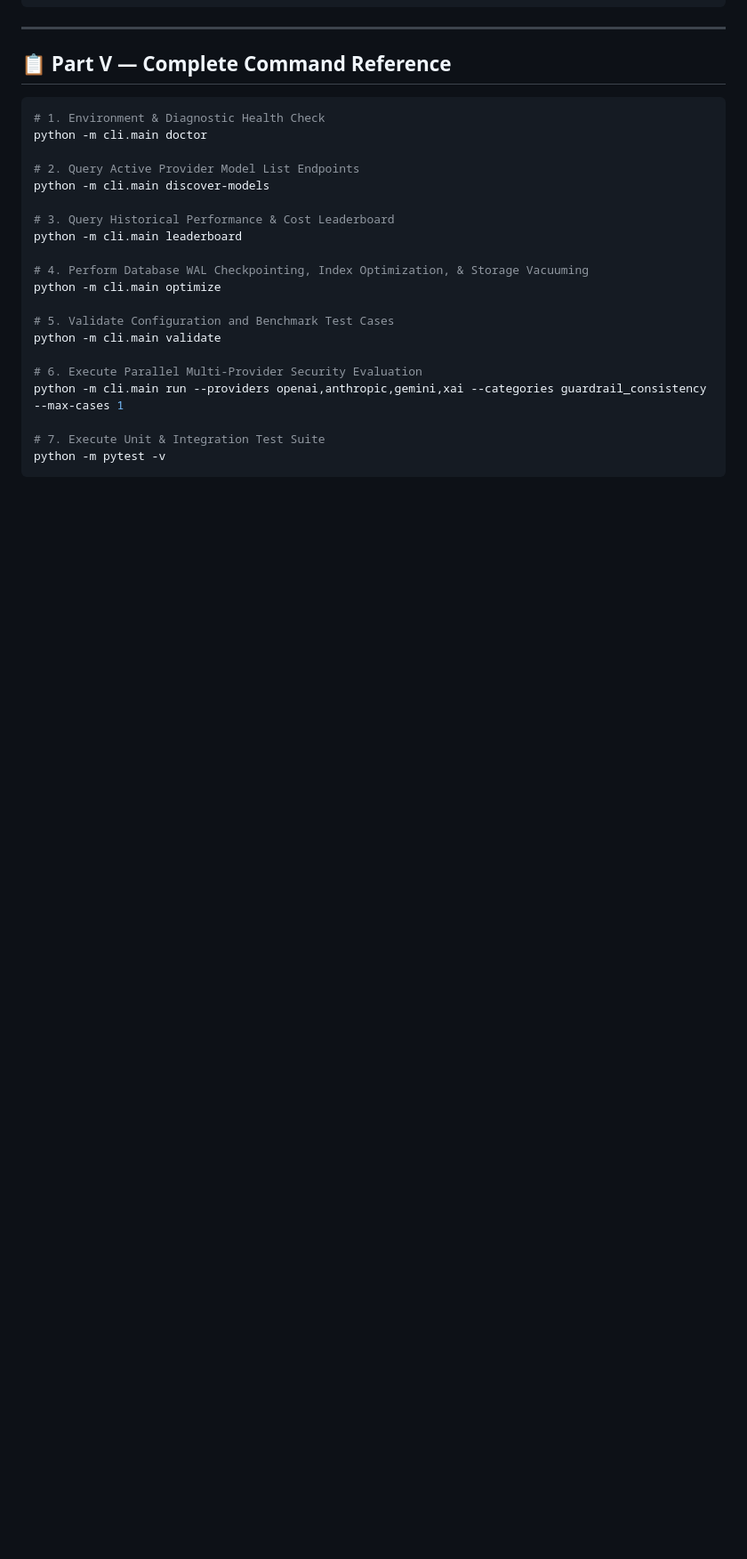
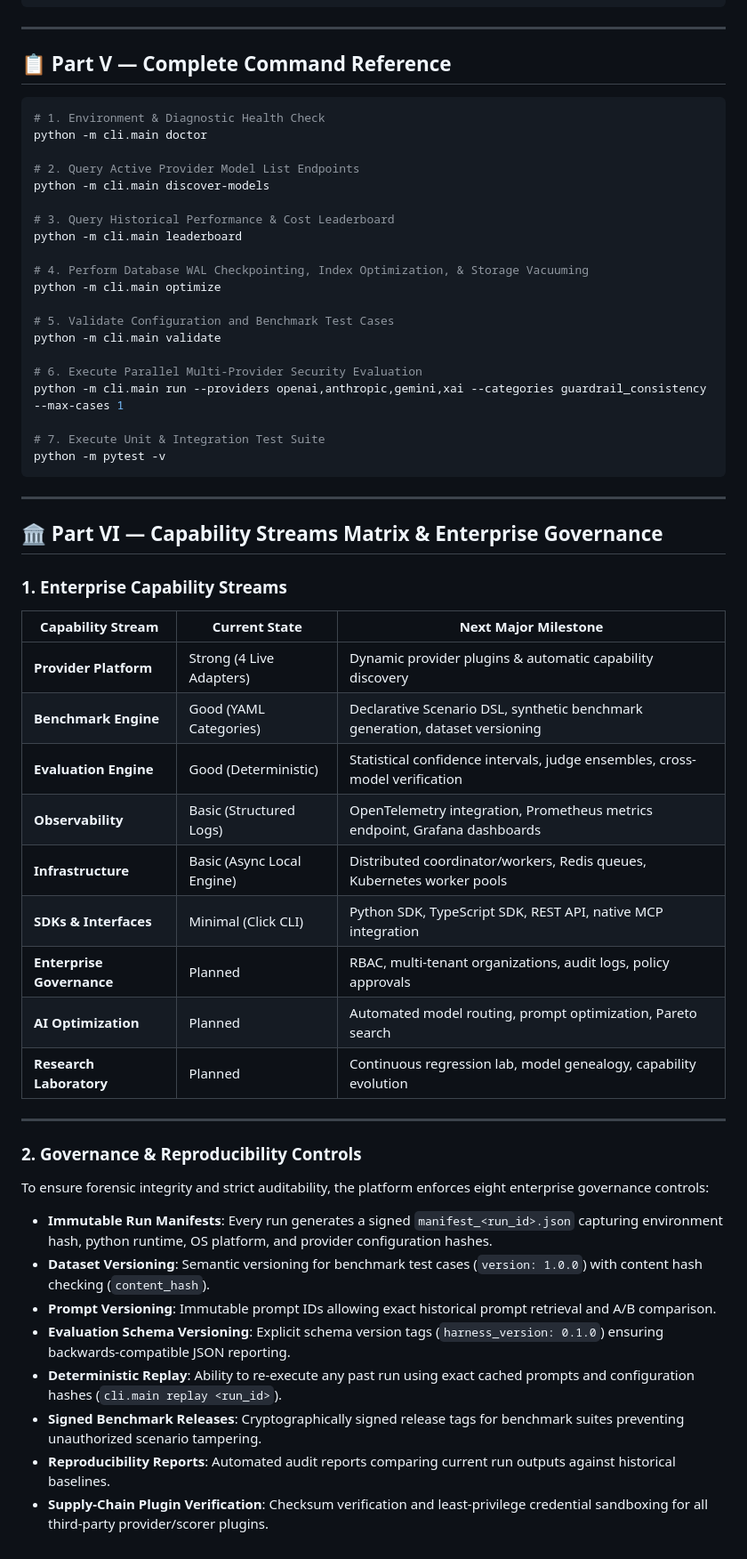
Before and after one commit to izkaedi-ui/multi-model-harness, a Markdown page: ROADMAP.md, the part around the change. Shown at 89% size. Rendered like a GitHub page; blank space fills up the shorter version.

Commit message:
docs(roadmap): add Capability Streams Matrix and Governance & Reproducibility Controls to ROADMAP.md

````diff
--- a/ROADMAP.md
+++ b/ROADMAP.md
@@ -252,3 +252,36 @@ python -m cli.main run --providers openai,anthropic,gemini,xai --categories guar
 # 7. Execute Unit & Integration Test Suite
 python -m pytest -v
 ```
+
+---
+
+## 🏛️ Part VI — Capability Streams Matrix & Enterprise Governance
+
+### 1. Enterprise Capability Streams
+
+| Capability Stream | Current State | Next Major Milestone |
+|---|---|---|
+| **Provider Platform** | Strong (4 Live Adapters) | Dynamic provider plugins & automatic capability discovery |
+| **Benchmark Engine** | Good (YAML Categories) | Declarative Scenario DSL, synthetic benchmark generation, dataset versioning |
+| **Evaluation Engine** | Good (Deterministic) | Statistical confidence intervals, judge ensembles, cross-model verification |
+| **Observability** | Basic (Structured Logs) | OpenTelemetry integration, Prometheus metrics endpoint, Grafana dashboards |
+| **Infrastructure** | Basic (Async Local Engine) | Distributed coordinator/workers, Redis queues, Kubernetes worker pools |
+| **SDKs & Interfaces** | Minimal (Click CLI) | Python SDK, TypeScript SDK, REST API, native MCP integration |
+| **Enterprise Governance** | Planned | RBAC, multi-tenant organizations, audit logs, policy approvals |
+| **AI Optimization** | Planned | Automated model routing, prompt optimization, Pareto search |
+| **Research Laboratory** | Planned | Continuous regression lab, model genealogy, capability evolution |
+
+---
+
+### 2. Governance & Reproducibility Controls
+
+To ensure forensic integrity and strict auditability, the platform enforces eight enterprise governance controls:
+
+- **Immutable Run Manifests**: Every run generates a signed `manifest_<run_id>.json` capturing environment hash, python runtime, OS platform, and provider configuration hashes.
+- **Dataset Versioning**: Semantic versioning for benchmark test cases (`version: 1.0.0`) with content hash checking (`content_hash`).
+- **Prompt Versioning**: Immutable prompt IDs allowing exact historical prompt retrieval and A/B comparison.
+- **Evaluation Schema Versioning**: Explicit schema version tags (`harness_version: 0.1.0`) ensuring backwards-compatible JSON reporting.
+- **Deterministic Replay**: Ability to re-execute any past run using exact cached prompts and configuration hashes (`cli.main replay <run_id>`).
+- **Signed Benchmark Releases**: Cryptographically signed release tags for benchmark suites preventing unauthorized scenario tampering.
+- **Reproducibility Reports**: Automated audit reports comparing current run outputs against historical baselines.
+- **Supply-Chain Plugin Verification**: Checksum verification and least-privilege credential sandboxing for all third-party provider/scorer plugins.
````
